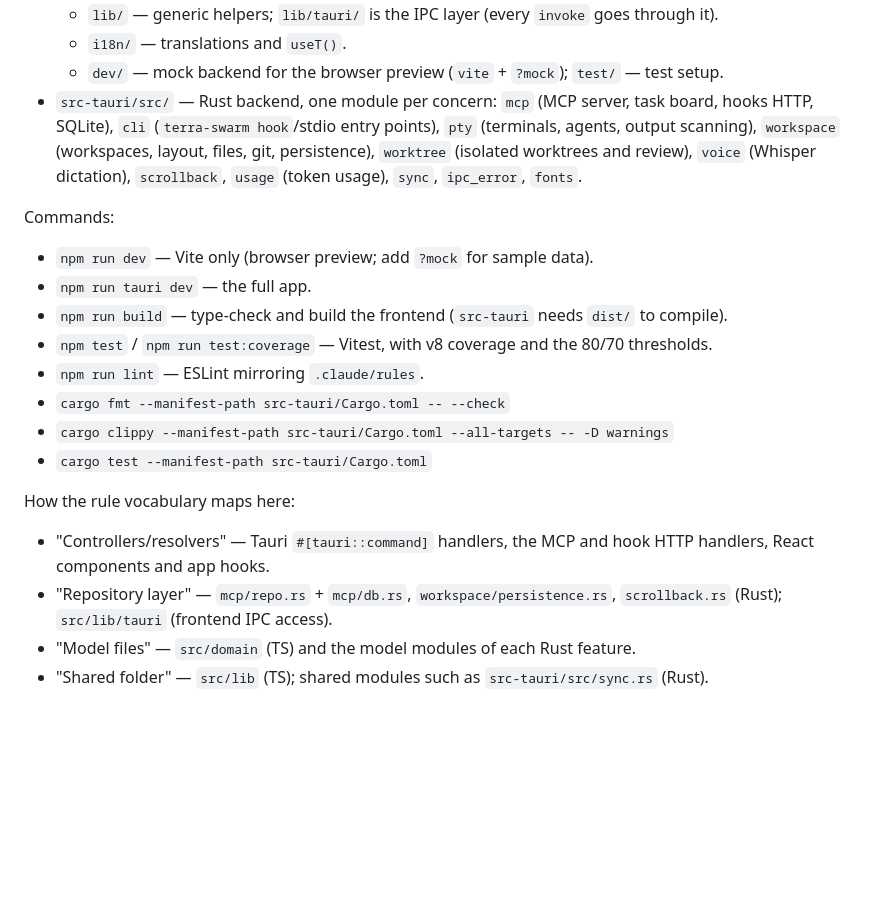
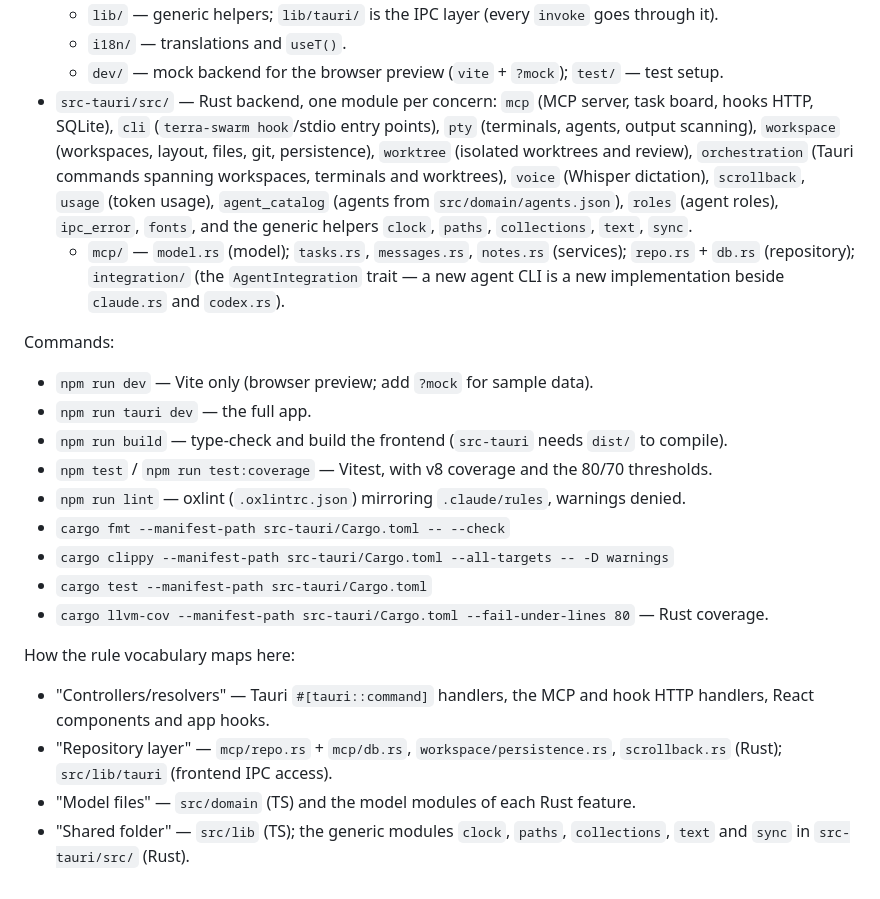
Before and after one commit to DouglasMarq/terra-swarm, a Markdown page: .claude/CLAUDE.md, the part around the change. Drawn GitHub-style; blank space fills up the shorter version.

Commit message:
docs(claude): refresh the project map for oxlint, coverage and the new Rust modules

```diff
--- a/.claude/CLAUDE.md
+++ b/.claude/CLAUDE.md
@@ -80,7 +80,8 @@ Layout (directory level — files move often):
   - `lib/` — generic helpers; `lib/tauri/` is the IPC layer (every `invoke` goes through it).
   - `i18n/` — translations and `useT()`.
   - `dev/` — mock backend for the browser preview (`vite` + `?mock`); `test/` — test setup.
-- `src-tauri/src/` — Rust backend, one module per concern: `mcp` (MCP server, task board, hooks HTTP, SQLite), `cli` (`terra-swarm hook`/stdio entry points), `pty` (terminals, agents, output scanning), `workspace` (workspaces, layout, files, git, persistence), `worktree` (isolated worktrees and review), `voice` (Whisper dictation), `scrollback`, `usage` (token usage), `sync`, `ipc_error`, `fonts`.
+- `src-tauri/src/` — Rust backend, one module per concern: `mcp` (MCP server, task board, hooks HTTP, SQLite), `cli` (`terra-swarm hook`/stdio entry points), `pty` (terminals, agents, output scanning), `workspace` (workspaces, layout, files, git, persistence), `worktree` (isolated worktrees and review), `orchestration` (Tauri commands spanning workspaces, terminals and worktrees), `voice` (Whisper dictation), `scrollback`, `usage` (token usage), `agent_catalog` (agents from `src/domain/agents.json`), `roles` (agent roles), `ipc_error`, `fonts`, and the generic helpers `clock`, `paths`, `collections`, `text`, `sync`.
+  - `mcp/` — `model.rs` (model); `tasks.rs`, `messages.rs`, `notes.rs` (services); `repo.rs` + `db.rs` (repository); `integration/` (the `AgentIntegration` trait — a new agent CLI is a new implementation beside `claude.rs` and `codex.rs`).
 
 Commands:
 
@@ -88,14 +89,15 @@ Commands:
 - `npm run tauri dev` — the full app.
 - `npm run build` — type-check and build the frontend (`src-tauri` needs `dist/` to compile).
 - `npm test` / `npm run test:coverage` — Vitest, with v8 coverage and the 80/70 thresholds.
-- `npm run lint` — ESLint mirroring `.claude/rules`.
+- `npm run lint` — oxlint (`.oxlintrc.json`) mirroring `.claude/rules`, warnings denied.
 - `cargo fmt --manifest-path src-tauri/Cargo.toml -- --check`
 - `cargo clippy --manifest-path src-tauri/Cargo.toml --all-targets -- -D warnings`
 - `cargo test --manifest-path src-tauri/Cargo.toml`
+- `cargo llvm-cov --manifest-path src-tauri/Cargo.toml --fail-under-lines 80` — Rust coverage.
 
 How the rule vocabulary maps here:
 
 - "Controllers/resolvers" — Tauri `#[tauri::command]` handlers, the MCP and hook HTTP handlers, React components and app hooks.
 - "Repository layer" — `mcp/repo.rs` + `mcp/db.rs`, `workspace/persistence.rs`, `scrollback.rs` (Rust); `src/lib/tauri` (frontend IPC access).
 - "Model files" — `src/domain` (TS) and the model modules of each Rust feature.
-- "Shared folder" — `src/lib` (TS); shared modules such as `src-tauri/src/sync.rs` (Rust).
+- "Shared folder" — `src/lib` (TS); the generic modules `clock`, `paths`, `collections`, `text` and `sync` in `src-tauri/src/` (Rust).
```
